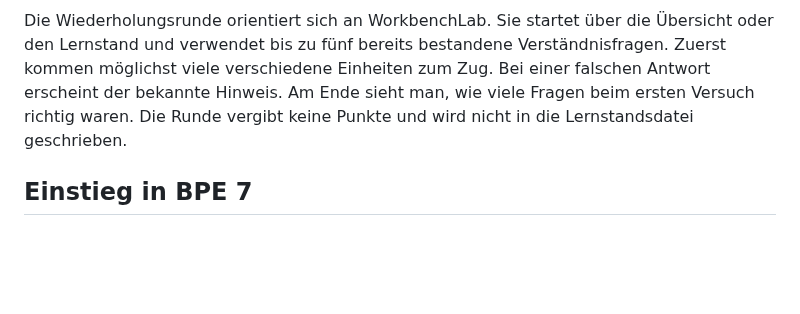
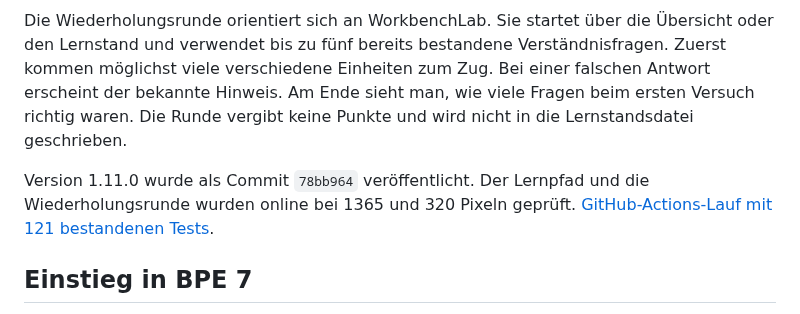
Before and after one commit to JakobSawazki/AlgoLab, a Markdown page: docs/documentation.md, the part around the change. Drawn GitHub-style; blank space fills up the shorter version.

Commit message:
Record AlgoLab 1.11.0 live verification [skip ci]

```diff
--- a/docs/documentation.md
+++ b/docs/documentation.md
@@ -15,6 +15,10 @@ Einheiten zum Zug. Bei einer falschen Antwort erscheint der bekannte
 Hinweis. Am Ende sieht man, wie viele Fragen beim ersten Versuch richtig
 waren. Die Runde vergibt keine Punkte und wird nicht in die
 Lernstandsdatei geschrieben.
+
+Version 1.11.0 wurde als Commit `78bb964` veröffentlicht. Der Lernpfad
+und die Wiederholungsrunde wurden online bei 1365 und 320 Pixeln geprüft.
+[GitHub-Actions-Lauf mit 121 bestandenen Tests](https://github.com/JakobSawazki/AlgoLab/actions/runs/42861654209).
 
 ## Einstieg in BPE 7
 
```
Also changed, not shown: TASKS.md (+2 -1 lines), docs/work-log.md (+3 -0 lines).
